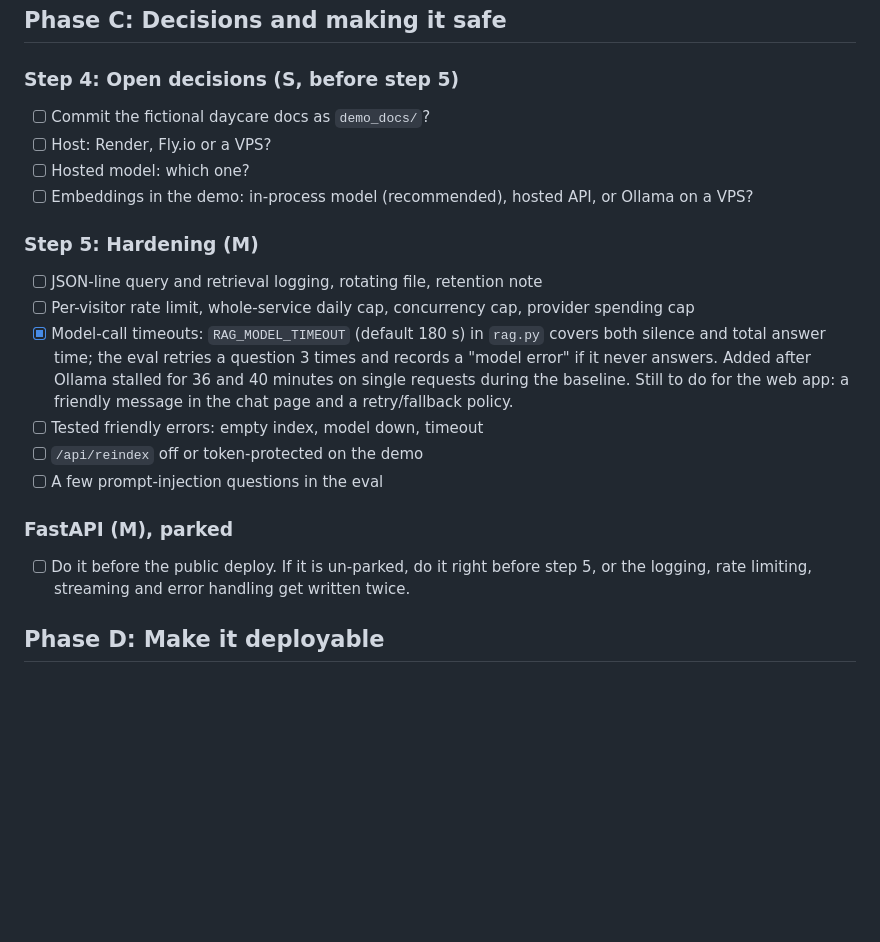
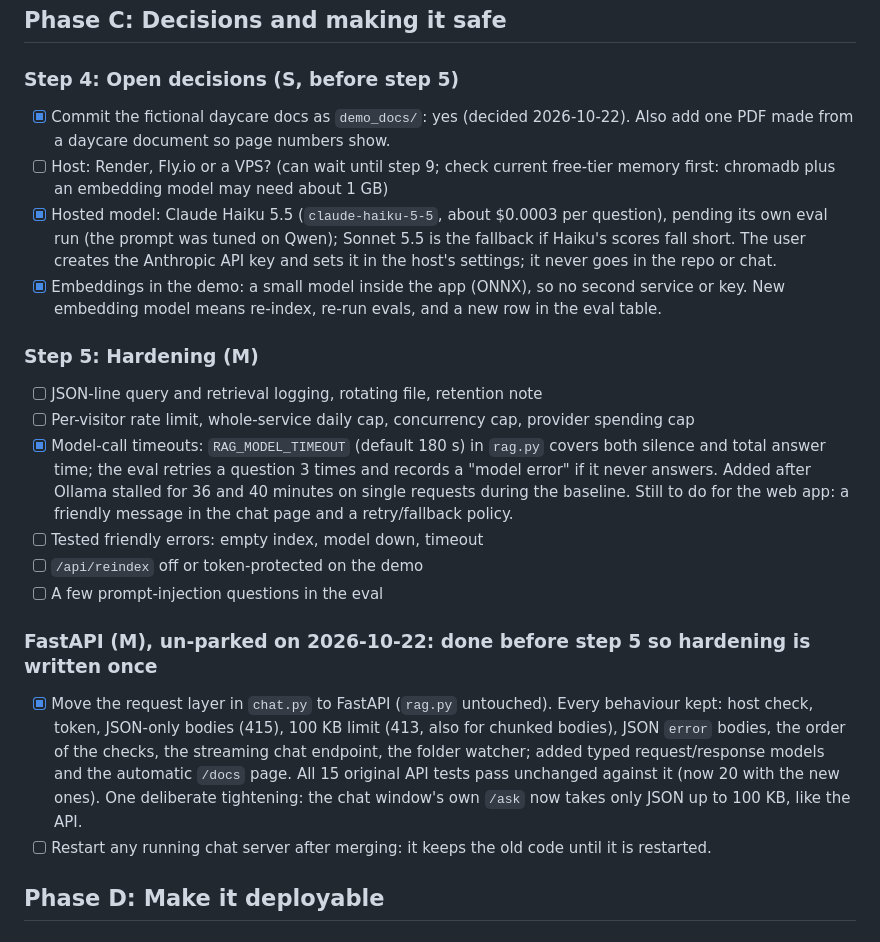
Before and after one commit to Nbhaskell/rag-project, a Markdown page: PORTFOLIO-TODO.md, the part around the change. GitHub-like rendering; blank space fills up the shorter version.

Commit message:
Update the checklist and notes for the FastAPI move

```diff
--- a/PORTFOLIO-TODO.md
+++ b/PORTFOLIO-TODO.md
@@ -81,10 +81,15 @@ Why first: every later change needs a before/after number, and the baseline can'
 ## Phase C: Decisions and making it safe
 
 ### Step 4: Open decisions (S, before step 5)
-- [ ] Commit the fictional daycare docs as `demo_docs/`?
-- [ ] Host: Render, Fly.io or a VPS?
-- [ ] Hosted model: which one?
-- [ ] Embeddings in the demo: in-process model (recommended), hosted API, or Ollama on a VPS?
+- [x] Commit the fictional daycare docs as `demo_docs/`: yes (decided 2026-10-22). Also add one PDF made from a
+      daycare document so page numbers show.
+- [ ] Host: Render, Fly.io or a VPS? (can wait until step 9; check current free-tier memory first: chromadb plus an
+      embedding model may need about 1 GB)
+- [x] Hosted model: Claude Haiku 5.5 (`claude-haiku-5-5`, about $0.0003 per question), pending its own eval run
+      (the prompt was tuned on Qwen); Sonnet 5.5 is the fallback if Haiku's scores fall short. The user creates the
+      Anthropic API key and sets it in the host's settings; it never goes in the repo or chat.
+- [x] Embeddings in the demo: a small model inside the app (ONNX), so no second service or key. New embedding model
+      means re-index, re-run evals, and a new row in the eval table.
 
 ### Step 5: Hardening (M)
 - [ ] JSON-line query and retrieval logging, rotating file, retention note
@@ -97,9 +102,13 @@ Why first: every later change needs a before/after number, and the baseline can'
 - [ ] `/api/reindex` off or token-protected on the demo
 - [ ] A few prompt-injection questions in the eval
 
-### FastAPI (M), parked
-- [ ] Do it before the public deploy. If it is un-parked, do it right before step 5, or the logging, rate
-      limiting, streaming and error handling get written twice.
+### FastAPI (M), un-parked on 2026-10-22: done before step 5 so hardening is written once
+- [x] Move the request layer in `chat.py` to FastAPI (`rag.py` untouched). Every behaviour kept: host check, token,
+      JSON-only bodies (415), 100 KB limit (413, also for chunked bodies), JSON `error` bodies, the order of the
+      checks, the streaming chat endpoint, the folder watcher; added typed request/response models and the
+      automatic `/docs` page. All 15 original API tests pass unchanged against it (now 20 with the new ones).
+      One deliberate tightening: the chat window's own `/ask` now takes only JSON up to 100 KB, like the API.
+- [ ] Restart any running chat server after merging: it keeps the old code until it is restarted.
 
 ## Phase D: Make it deployable
 
```
Also changed, not shown: CLAUDE.md (+2 -2 lines), IMPROVE-NOTES.md (+1 -1 lines).
